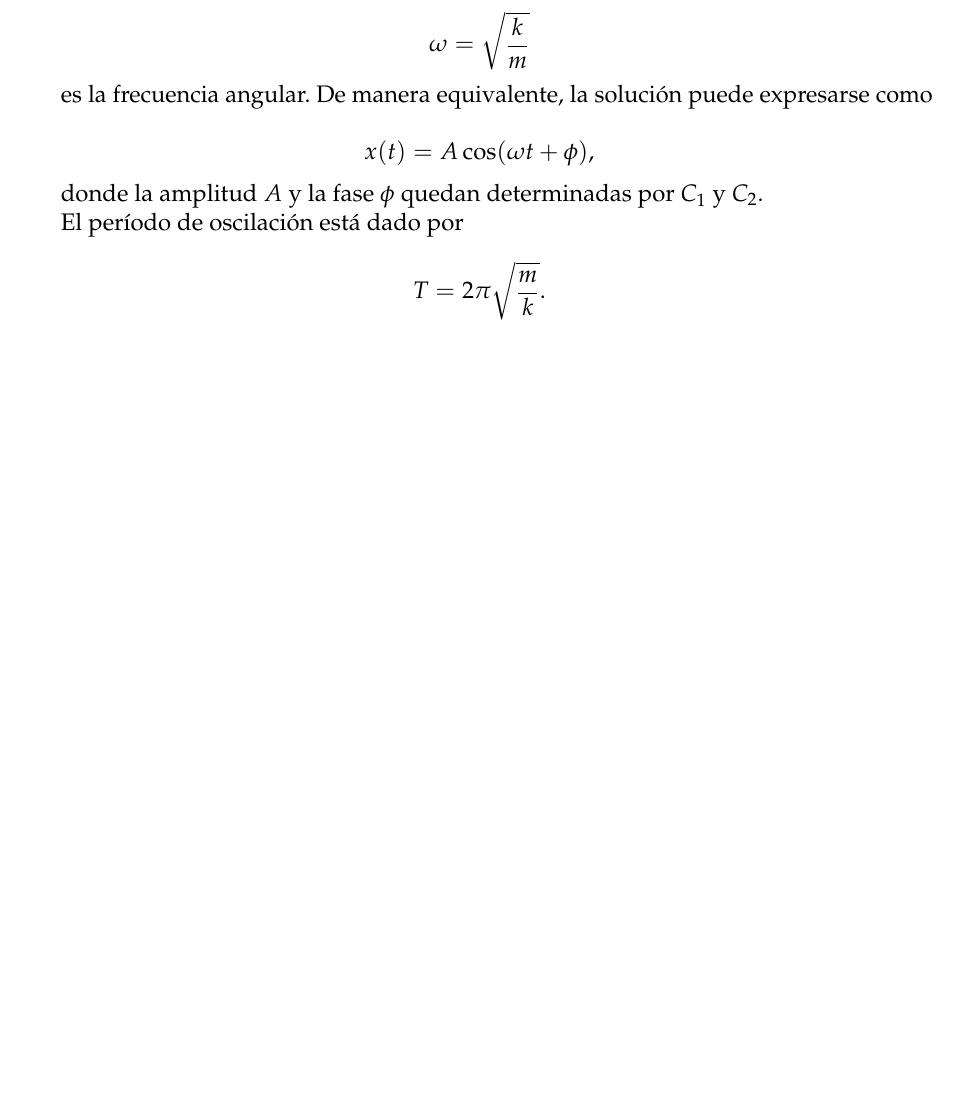
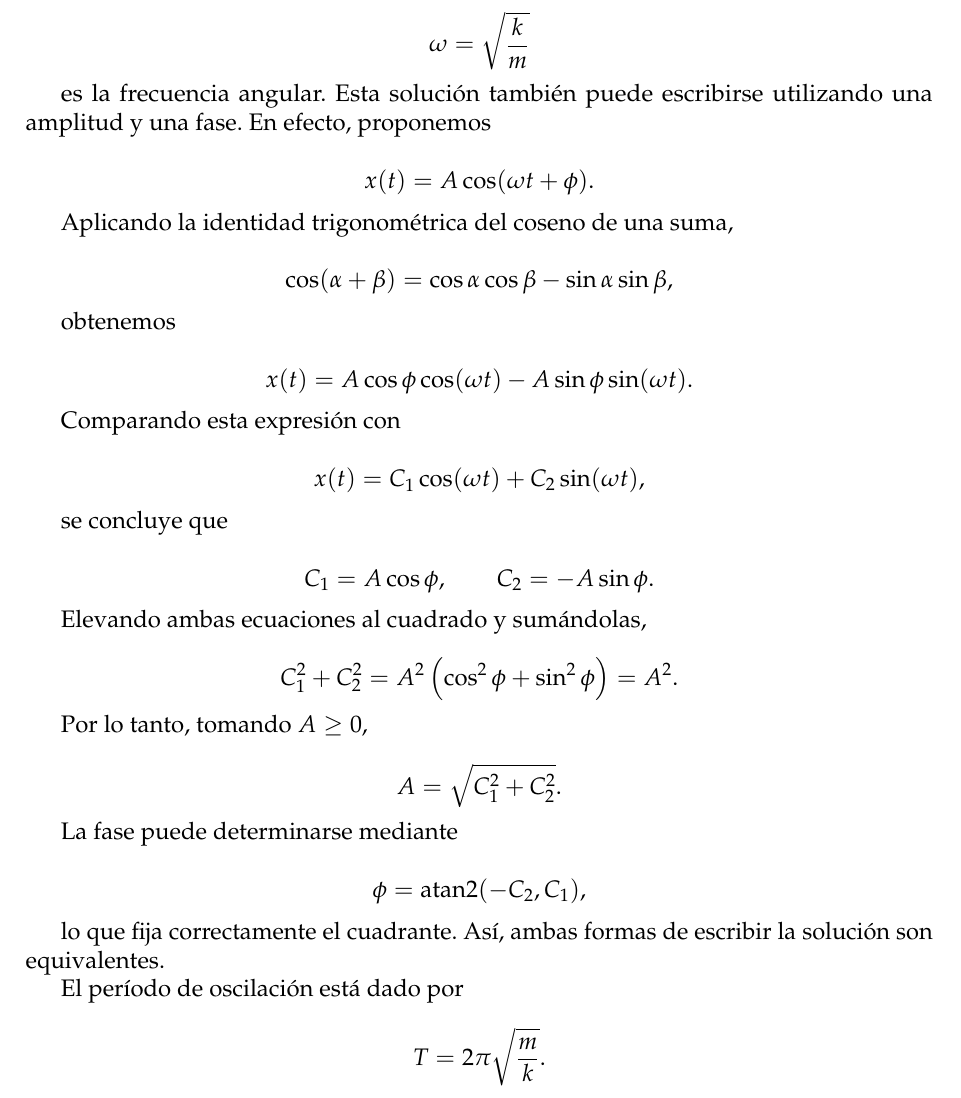
Before and after one commit to marcolongus/EDO, a LaTeX document (Clase I/clase_I.tex): part of page 2 of 6 before the commit and part of page 2 of 7 after it, cut so that both start at the same text, the shorter picture padded with empty space. Compiled offline with pdfLaTeX.

Commit message:
Desarrolla la forma amplitud-fase del oscilador

```diff
--- a/Clase I/clase_I.tex
+++ b/Clase I/clase_I.tex
@@ -80,13 +80,69 @@
 	\omega=\sqrt{\frac{k}{m}}
 	\]
 
-	es la frecuencia angular. De manera equivalente, la solución puede expresarse como
+	es la frecuencia angular. Esta solución también puede escribirse utilizando una amplitud y una fase. En efecto, proponemos
 
 	\[
-	x(t)=A\cos(\omega t+\phi),
+	x(t)=A\cos(\omega t+\phi).
 	\]
 
-	donde la amplitud \(A\) y la fase \(\phi\) quedan determinadas por \(C_1\) y \(C_2\).
+	Aplicando la identidad trigonométrica del coseno de una suma,
+
+	\[
+	\cos(\alpha+\beta)
+	=
+	\cos\alpha\cos\beta
+	-
+	\sin\alpha\sin\beta,
+	\]
+
+	obtenemos
+
+	\[
+	x(t)
+	=
+	A\cos\phi\cos(\omega t)
+	-
+	A\sin\phi\sin(\omega t).
+	\]
+
+	Comparando esta expresión con
+
+	\[
+	x(t)=C_1\cos(\omega t)+C_2\sin(\omega t),
+	\]
+
+	se concluye que
+
+	\[
+	C_1=A\cos\phi,
+	\qquad
+	C_2=-A\sin\phi.
+	\]
+
+	Elevando ambas ecuaciones al cuadrado y sumándolas,
+
+	\[
+	C_1^2+C_2^2
+	=
+	A^2\left(\cos^2\phi+\sin^2\phi\right)
+	=
+	A^2.
+	\]
+
+	Por lo tanto, tomando \(A\geq 0\),
+
+	\[
+	A=\sqrt{C_1^2+C_2^2}.
+	\]
+
+	La fase puede determinarse mediante
+
+	\[
+	\phi=\operatorname{atan2}(-C_2,C_1),
+	\]
+
+	lo que fija correctamente el cuadrante. Así, ambas formas de escribir la solución son equivalentes.
 
 	El período de oscilación está dado por
 
```
